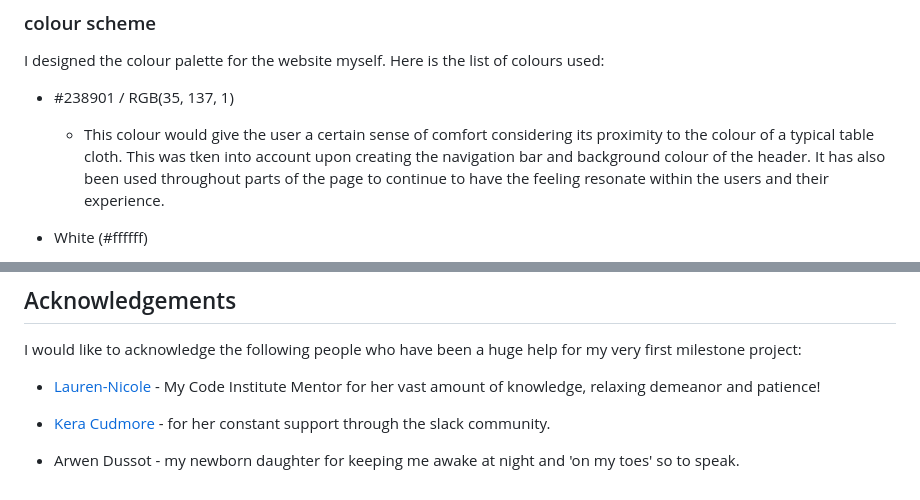
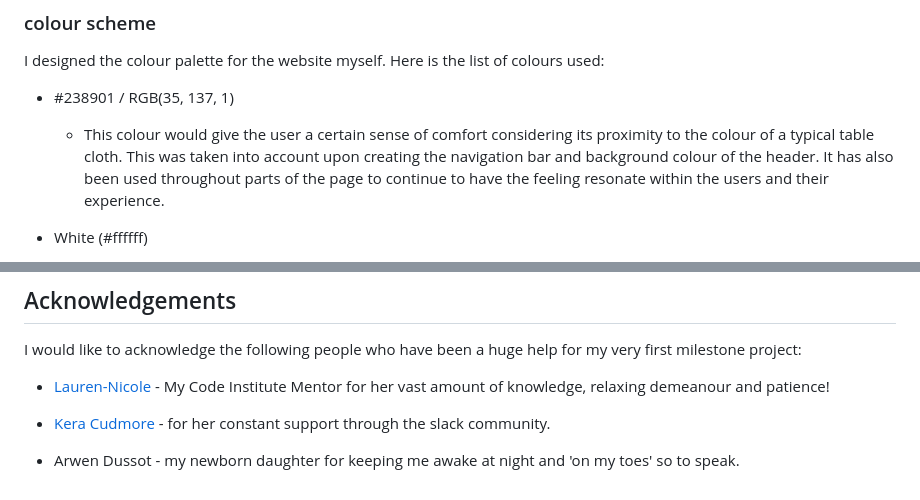
Before and after one commit to JonathanDussot/valladolid-snooker-club, a Markdown page: README.md, 2 parts joined by grey strips. Rendered like a GitHub page.

```diff
--- a/README.md
+++ b/README.md
@@ -51,7 +51,7 @@ I designed the colour palette for the website myself.  Here is the list of colou
 
 - #238901 / RGB(35, 137, 1)
 
-  - This colour would give the user a certain sense of comfort considering its proximity to the colour of a typical table cloth.  This was tken into account upon creating the navigation bar and background colour of the header.  It has also been used throughout parts of the page to continue to have the feeling resonate within the users and their experience.
+  - This colour would give the user a certain sense of comfort considering its proximity to the colour of a typical table cloth.  This was taken into account upon creating the navigation bar and background colour of the header.  It has also been used throughout parts of the page to continue to have the feeling resonate within the users and their experience.
 
 - White (#ffffff)
 
@@ -257,7 +257,7 @@ The video media file within the kids club page was taken from the [Stephen Hendr
 
 I would like to acknowledge the following people who have been a huge help for my very first milestone project:
 
-- [Lauren-Nicole](https://github.com/CluelessBiker) - My Code Institute Mentor for her vast amount of knowledge, relaxing demeanor and patience!
+- [Lauren-Nicole](https://github.com/CluelessBiker) - My Code Institute Mentor for her vast amount of knowledge, relaxing demeanour and patience!
 
 - [Kera Cudmore](https://github.com/kera-cudmore) - for her constant support through the slack community.
 
```
Also changed, not shown: other parts of README.md (+10 -10 lines), TESTING.md (+1 -1 lines).
